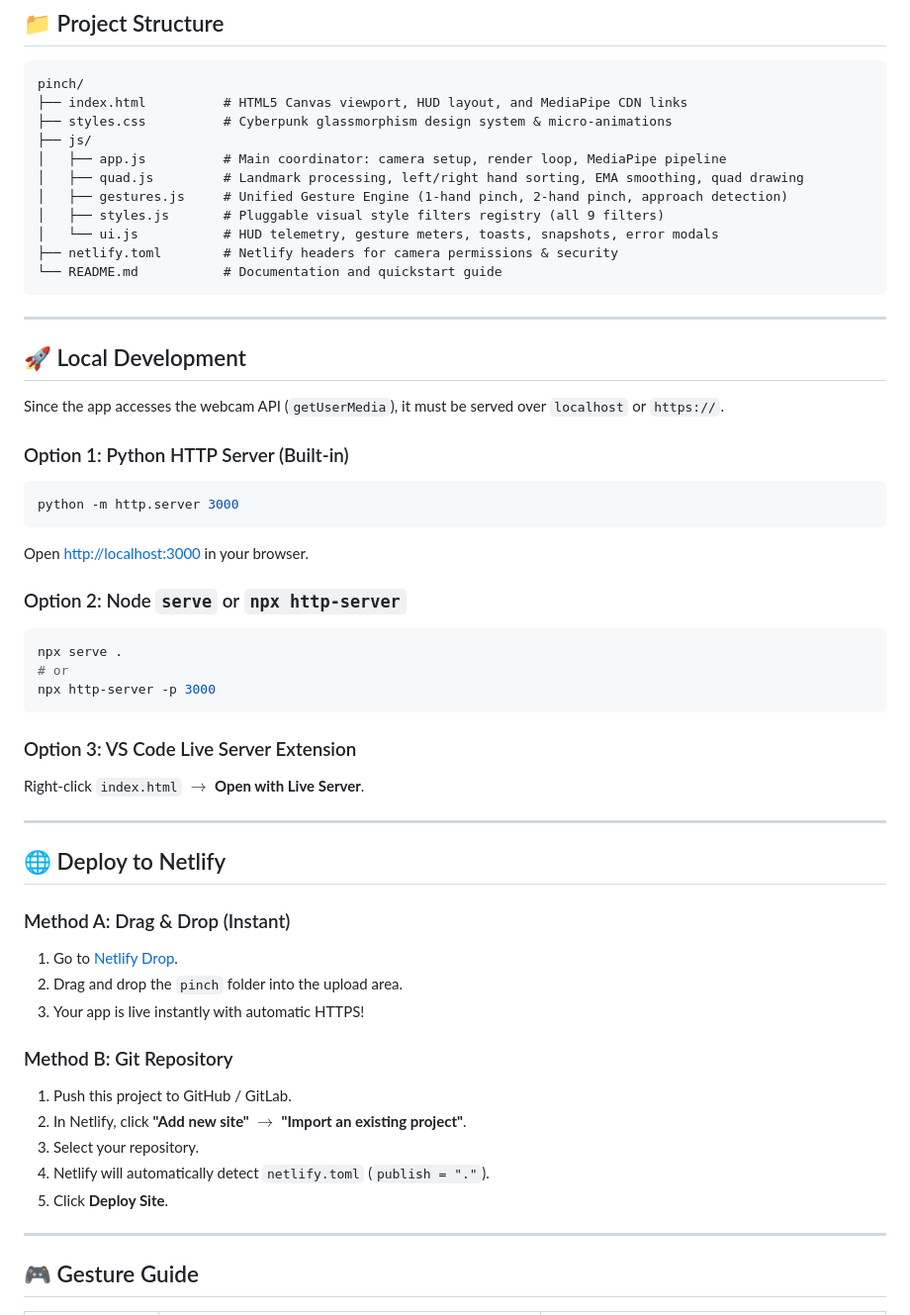
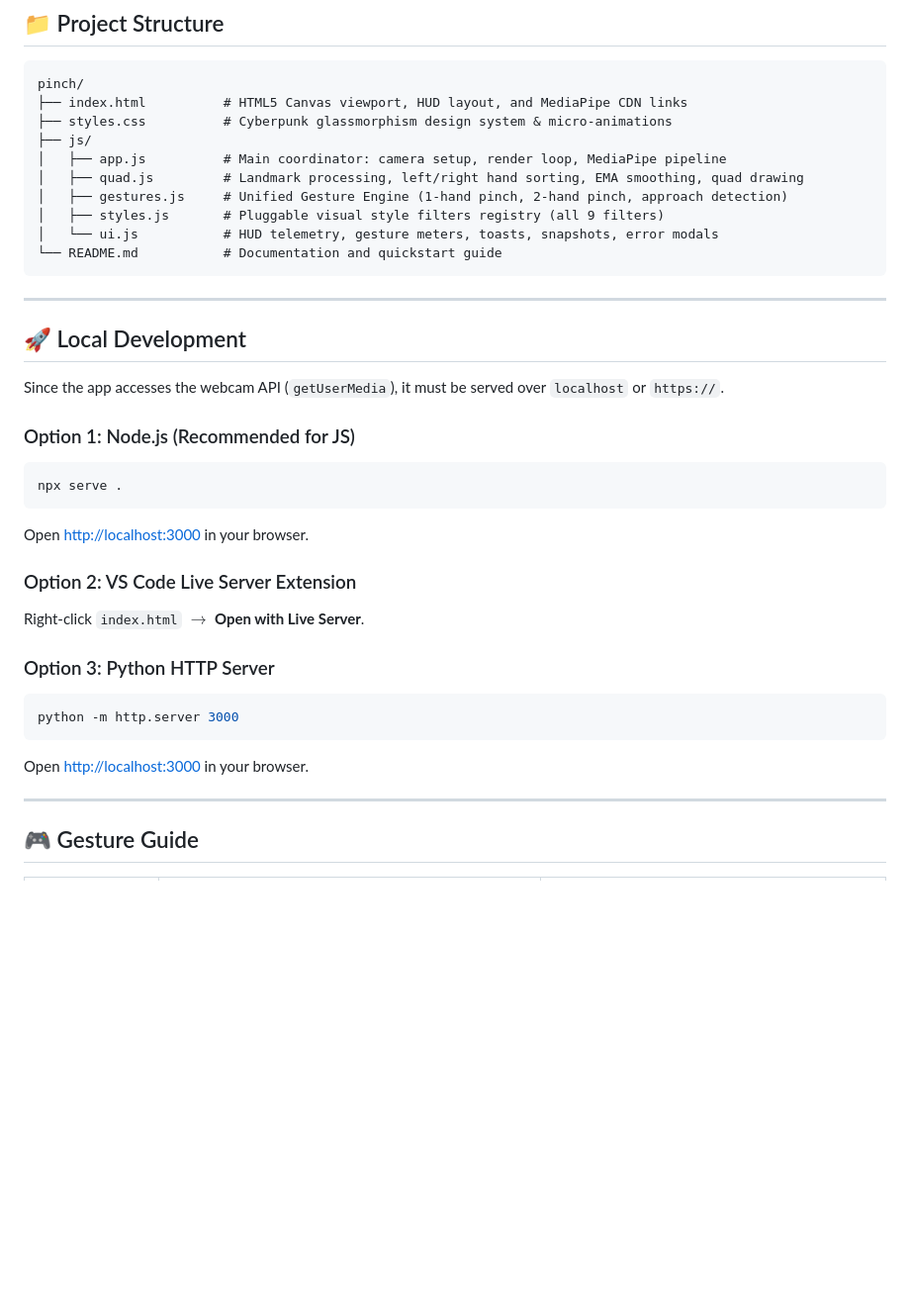
Before and after one commit to ranitpal77/pinch, a Markdown page: README.md, the part around the change. Shown at 99% size. GitHub-like rendering; blank space fills up the shorter version.

````diff
--- a/README.md
+++ b/README.md
@@ -40,7 +40,6 @@ pinch/
 │   ├── gestures.js     # Unified Gesture Engine (1-hand pinch, 2-hand pinch, approach detection)
 │   ├── styles.js       # Pluggable visual style filters registry (all 9 filters)
 │   └── ui.js           # HUD telemetry, gesture meters, toasts, snapshots, error modals
-├── netlify.toml        # Netlify headers for camera permissions & security
 └── README.md           # Documentation and quickstart guide
 ```
 
@@ -50,37 +49,20 @@ pinch/
 
 Since the app accesses the webcam API (`getUserMedia`), it must be served over `localhost` or `https://`.
 
-### Option 1: Python HTTP Server (Built-in)
+### Option 1: Node.js (Recommended for JS)
+```bash
+npx serve .
+```
+Open [http://localhost:3000](http://localhost:3000) in your browser.
+
+### Option 2: VS Code Live Server Extension
+Right-click `index.html` $\to$ **Open with Live Server**.
+
+### Option 3: Python HTTP Server
 ```bash
 python -m http.server 3000
 ```
 Open [http://localhost:3000](http://localhost:3000) in your browser.
-
-### Option 2: Node `serve` or `npx http-server`
-```bash
-npx serve .
-# or
-npx http-server -p 3000
-```
-
-### Option 3: VS Code Live Server Extension
-Right-click `index.html` $\to$ **Open with Live Server**.
-
----
-
-## 🌐 Deploy to Netlify
-
-### Method A: Drag & Drop (Instant)
-1. Go to [Netlify Drop](https://app.netlify.com/drop).
-2. Drag and drop the `pinch` folder into the upload area.
-3. Your app is live instantly with automatic HTTPS!
-
-### Method B: Git Repository
-1. Push this project to GitHub / GitLab.
-2. In Netlify, click **"Add new site"** $\to$ **"Import an existing project"**.
-3. Select your repository.
-4. Netlify will automatically detect `netlify.toml` (`publish = "."`).
-5. Click **Deploy Site**.
 
 ---
 
````
